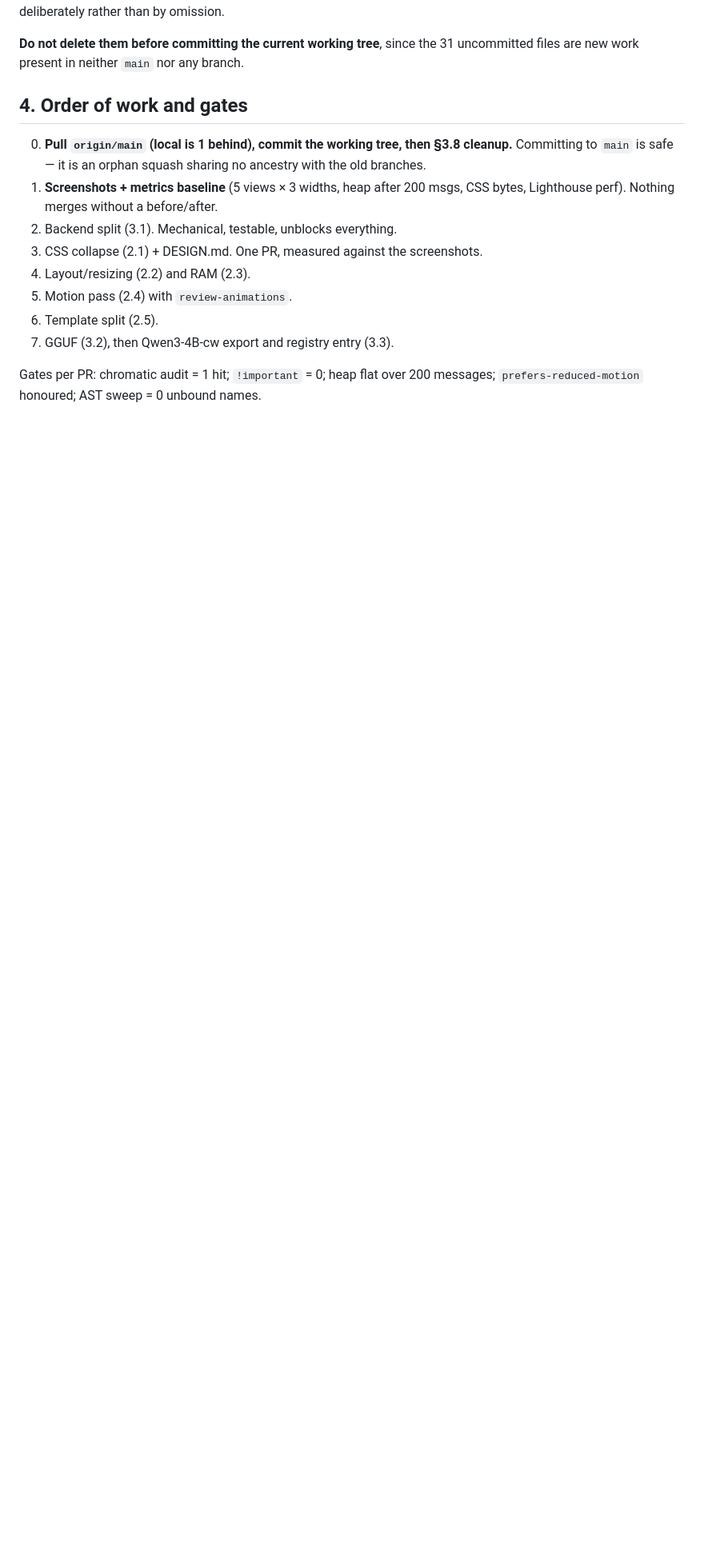
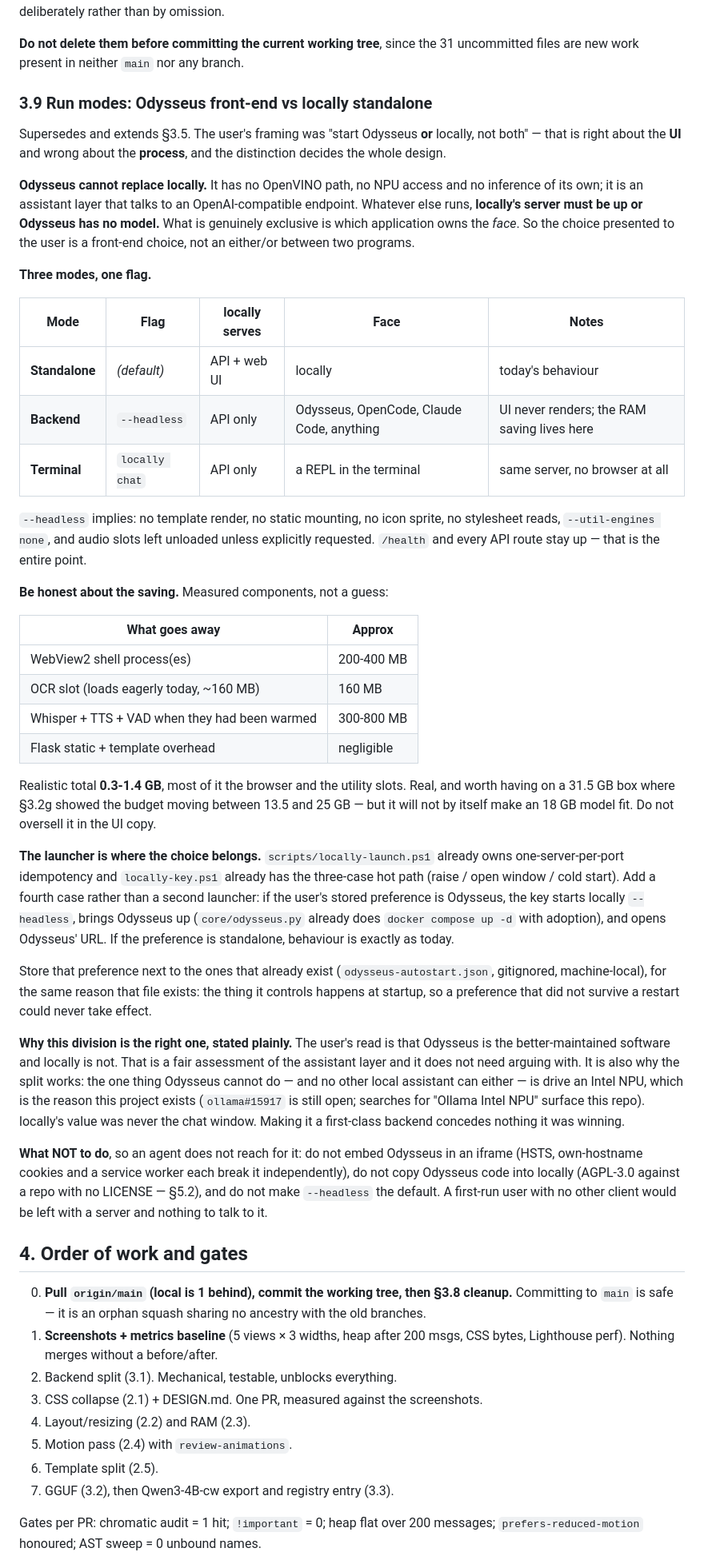
Before and after one commit to KXZer0/locally, a Markdown page: docs/REBUILD-PLAN.md, the part around one of its changes. Shown at 80% size. Rendered like a GitHub page; blank space fills up the shorter version.

Commit message:
docs: add run modes (Odysseus front-end vs locally standalone)
Records the front-end choice as three named modes rather than an
either/or between two programs.

The correction that shapes it: Odysseus has no OpenVINO path and no NPU
access, so it cannot replace locally — it needs an OpenAI-compatible
endpoint, and locally is that endpoint. What is exclusive is which app
owns the face, not which process runs.

Standalone (default) serves API plus web UI. Backend (--headless) serves
the API only and leaves the face to Odysseus or any other client.
Terminal is a REPL against the same server. The launcher picks between
them as a fourth case in the existing hot path, with the preference
stored beside odysseus-autostart.json.

Also states the honest RAM saving (0.3-1.4 GB, mostly the WebView2 shell
and the eagerly-loaded utility slots) so the UI copy does not oversell it.

Co-Authored-By: Claude Opus 5 <noreply@anthropic.com>

```diff
--- a/docs/REBUILD-PLAN.md
+++ b/docs/REBUILD-PLAN.md
@@ -810,6 +810,75 @@ say so deliberately rather than by omission.
 
 **Do not delete them before committing the current working tree**, since the
 31 uncommitted files are new work present in neither `main` nor any branch.
+
+### 3.9 Run modes: Odysseus front-end vs locally standalone
+
+Supersedes and extends §3.5. The user's framing was "start Odysseus **or**
+locally, not both" — that is right about the **UI** and wrong about the
+**process**, and the distinction decides the whole design.
+
+**Odysseus cannot replace locally.** It has no OpenVINO path, no NPU access
+and no inference of its own; it is an assistant layer that talks to an
+OpenAI-compatible endpoint. Whatever else runs, **locally's server must be up
+or Odysseus has no model.** What is genuinely exclusive is which application
+owns the *face*. So the choice presented to the user is a front-end choice,
+not an either/or between two programs.
+
+**Three modes, one flag.**
+
+| Mode | Flag | locally serves | Face | Notes |
+|---|---|---|---|---|
+| **Standalone** | *(default)* | API + web UI | locally | today's behaviour |
+| **Backend** | `--headless` | API only | Odysseus, OpenCode, Claude Code, anything | UI never renders; the RAM saving lives here |
+| **Terminal** | `locally chat` | API only | a REPL in the terminal | same server, no browser at all |
+
+`--headless` implies: no template render, no static mounting, no icon sprite,
+no stylesheet reads, `--util-engines none`, and audio slots left unloaded
+unless explicitly requested. `/health` and every API route stay up — that is
+the entire point.
+
+**Be honest about the saving.** Measured components, not a guess:
+
+| What goes away | Approx |
+|---|---|
+| WebView2 shell process(es) | 200-400 MB |
+| OCR slot (loads eagerly today, ~160 MB) | 160 MB |
+| Whisper + TTS + VAD when they had been warmed | 300-800 MB |
+| Flask static + template overhead | negligible |
+
+Realistic total **0.3-1.4 GB**, most of it the browser and the utility slots.
+Real, and worth having on a 31.5 GB box where §3.2g showed the budget moving
+between 13.5 and 25 GB — but it will not by itself make an 18 GB model fit.
+Do not oversell it in the UI copy.
+
+**The launcher is where the choice belongs.** `scripts/locally-launch.ps1`
+already owns one-server-per-port idempotency and `locally-key.ps1` already has
+the three-case hot path (raise / open window / cold start). Add a fourth case
+rather than a second launcher: if the user's stored preference is Odysseus,
+the key starts locally `--headless`, brings Odysseus up (`core/odysseus.py`
+already does `docker compose up -d` with adoption), and opens Odysseus'
+URL. If the preference is standalone, behaviour is exactly as today.
+
+Store that preference next to the ones that already exist
+(`odysseus-autostart.json`, gitignored, machine-local), for the same reason
+that file exists: the thing it controls happens at startup, so a preference
+that did not survive a restart could never take effect.
+
+**Why this division is the right one, stated plainly.** The user's read is
+that Odysseus is the better-maintained software and locally is not. That is
+a fair assessment of the assistant layer and it does not need arguing with.
+It is also why the split works: the one thing Odysseus cannot do — and no
+other local assistant can either — is drive an Intel NPU, which is the reason
+this project exists (`ollama#15917` is still open; searches for "Ollama Intel
+NPU" surface this repo). locally's value was never the chat window. Making it
+a first-class backend concedes nothing it was winning.
+
+**What NOT to do**, so an agent does not reach for it: do not embed Odysseus
+in an iframe (HSTS, own-hostname cookies and a service worker each break it
+independently), do not copy Odysseus code into locally (AGPL-3.0 against a
+repo with no LICENSE — §5.2), and do not make `--headless` the default. A
+first-run user with no other client would be left with a server and nothing
+to talk to it.
 
 ## 4. Order of work and gates
 
```
Also changed, not shown: other parts of docs/REBUILD-PLAN.md (+1 -1 lines).
